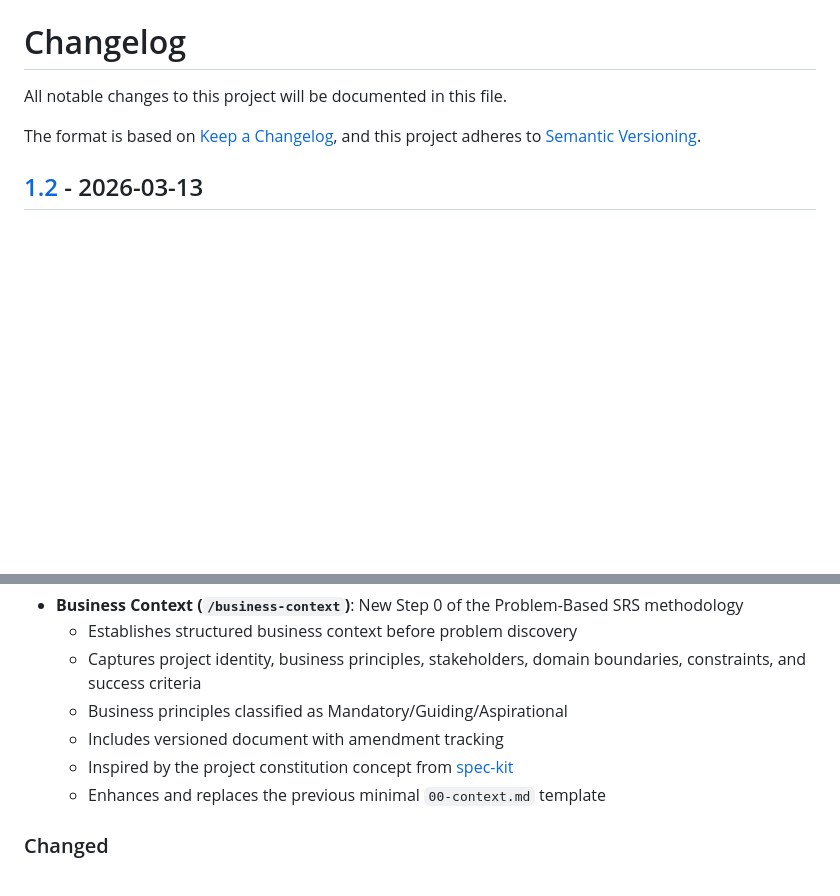
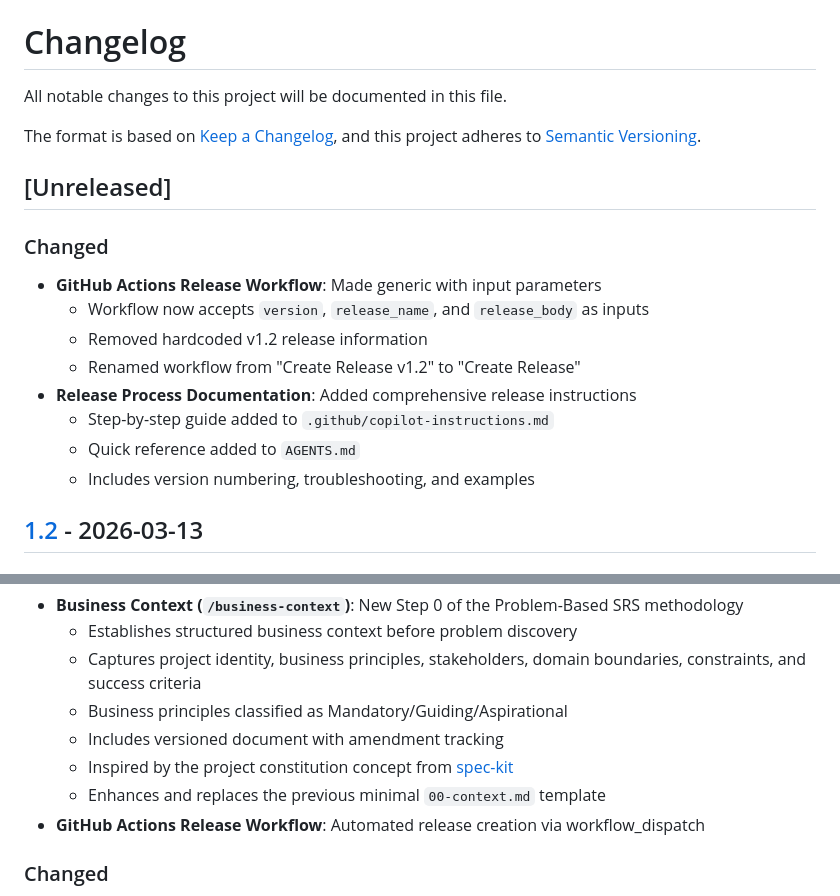
Before and after one commit to RafaelGorski/Problem-Based-SRS, a Markdown page: CHANGELOG.md, 2 parts joined by grey strips. GitHub-like rendering; blank space fills up the shorter version.

Commit message:
docs: Update CHANGELOG with generic release workflow changes
Co-authored-by: RafaelGorski <540567+RafaelGorski@users.noreply.github.com>

```diff
--- a/CHANGELOG.md
+++ b/CHANGELOG.md
@@ -4,6 +4,19 @@ All notable changes to this project will be documented in this file.
 
 The format is based on [Keep a Changelog](https://keepachangelog.com/en/1.1.0/),
 and this project adheres to [Semantic Versioning](https://semver.org/spec/v2.0.0.html).
+
+## [Unreleased]
+
+### Changed
+
+- **GitHub Actions Release Workflow**: Made generic with input parameters
+  - Workflow now accepts `version`, `release_name`, and `release_body` as inputs
+  - Removed hardcoded v1.2 release information
+  - Renamed workflow from "Create Release v1.2" to "Create Release"
+- **Release Process Documentation**: Added comprehensive release instructions
+  - Step-by-step guide added to `.github/copilot-instructions.md`
+  - Quick reference added to `AGENTS.md`
+  - Includes version numbering, troubleshooting, and examples
 
 ## [1.2] - 2026-03-13
 
@@ -16,6 +29,7 @@ and this project adheres to [Semantic Versioning](https://semver.org/spec/v2.0.0
   - Includes versioned document with amendment tracking
   - Inspired by the project constitution concept from [spec-kit](https://github.com/github/spec-kit)
   - Enhances and replaces the previous minimal `00-context.md` template
+- **GitHub Actions Release Workflow**: Automated release creation via workflow_dispatch
 
 ### Changed
 
```
